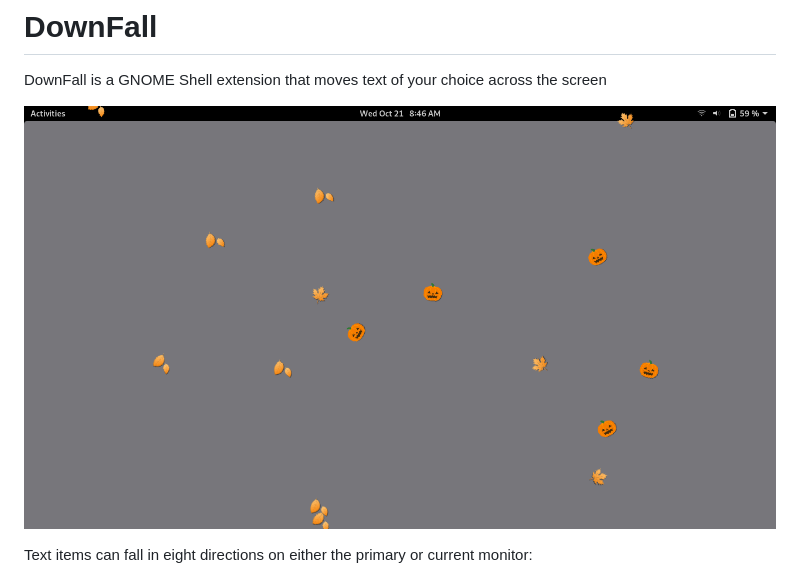
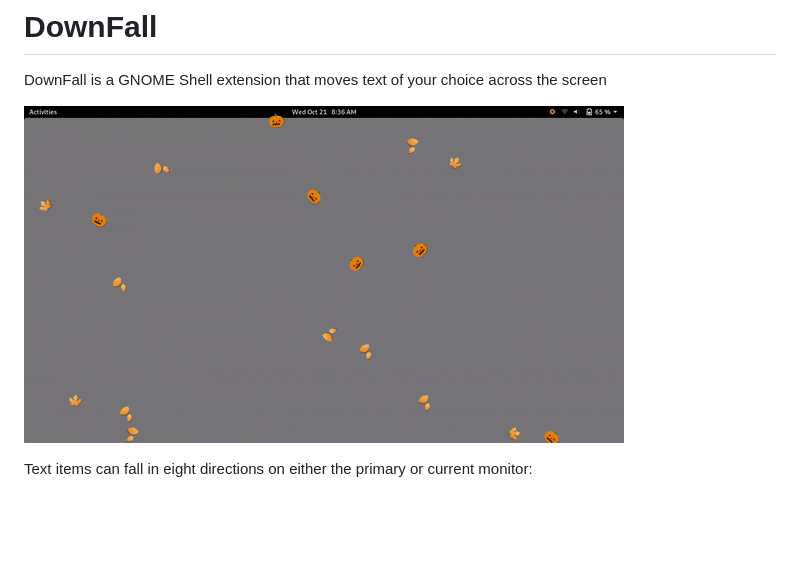
Before and after one commit to torculus/DownFall, a Markdown page: README.md, the part around the change. Drawn GitHub-style; pictures changed too: media/DownFall.gif (added), media/DownFall.png (deleted); blank space fills up the shorter version.

Commit message:
added gif

```diff
--- a/README.md
+++ b/README.md
@@ -1,7 +1,7 @@
 # DownFall
 DownFall is a GNOME Shell extension that moves text of your choice across the screen
 
-!["Picture"](./media/DownFall.png)
+!["Gif"](./media/DownFall.gif)
 
 Text items can fall in eight directions on either the primary or current monitor:
 * Down (↓)
```
Also changed, not shown: 2 other files.
